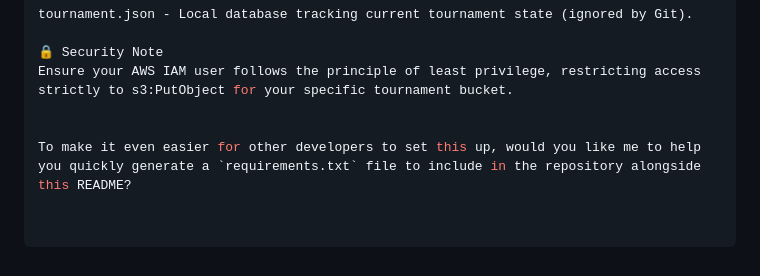
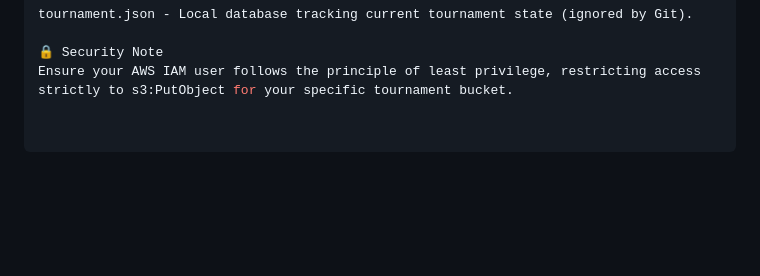
Before and after one commit to KobbyFlex00/atu-scrabble-engine, a Markdown page: README.md, the part around the change. GitHub-like rendering; blank space fills up the shorter version.

Commit message:
Remove redundant lines from security note in README

```diff
--- a/README.md
+++ b/README.md
@@ -70,6 +70,3 @@ tournament.json - Local database tracking current tournament state (ignored by G
 
 🔒 Security Note
 Ensure your AWS IAM user follows the principle of least privilege, restricting access strictly to s3:PutObject for your specific tournament bucket.
-
-
-To make it even easier for other developers to set this up, would you like me to help you quickly generate a `requirements.txt` file to include in the repository alongside this README?
```
